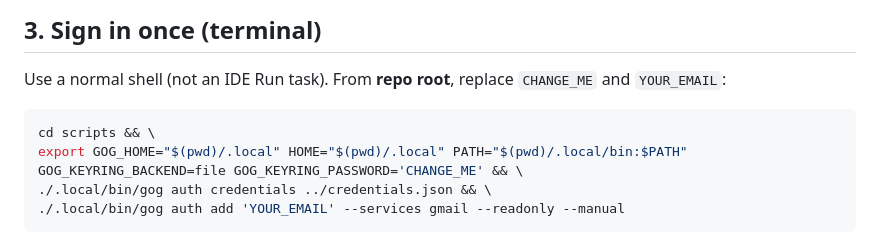
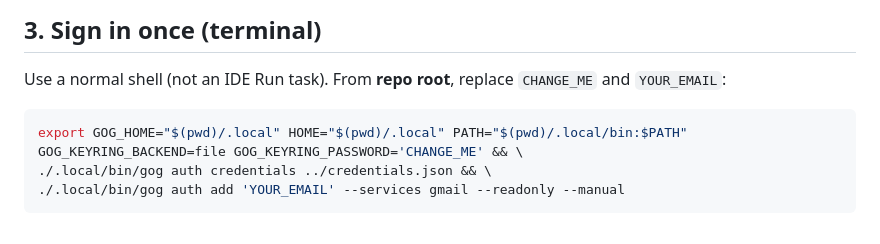
Before and after one commit to sangyoon-pak/Sova_CSM_Radar_247, a Markdown page: docs/GMAIL_SETUP.md, the part around the change. Rendered like a GitHub page.

````diff
--- a/docs/GMAIL_SETUP.md
+++ b/docs/GMAIL_SETUP.md
@@ -34,7 +34,6 @@ Binary: **`scripts/.local/bin/gog`**. Default **`GOG_HOME=./scripts/.local`**.
 Use a normal shell (not an IDE Run task). From **repo root**, replace `CHANGE_ME` and `YOUR_EMAIL`:
 
 ```bash
-cd scripts && \
 export GOG_HOME="$(pwd)/.local" HOME="$(pwd)/.local" PATH="$(pwd)/.local/bin:$PATH" GOG_KEYRING_BACKEND=file GOG_KEYRING_PASSWORD='CHANGE_ME' && \
 ./.local/bin/gog auth credentials ../credentials.json && \
 ./.local/bin/gog auth add 'YOUR_EMAIL' --services gmail --readonly --manual
````
